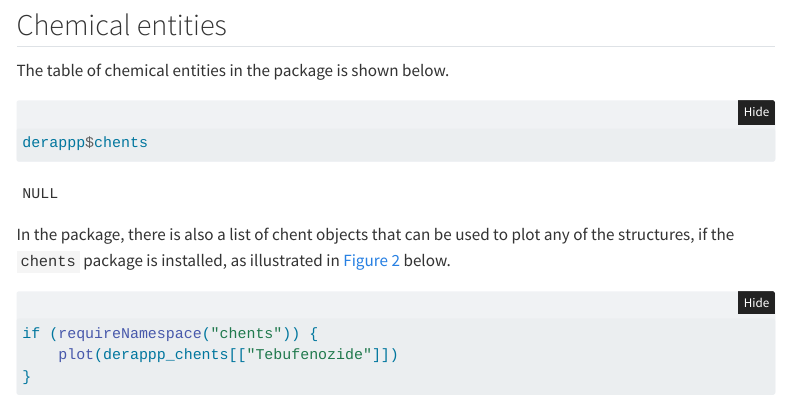
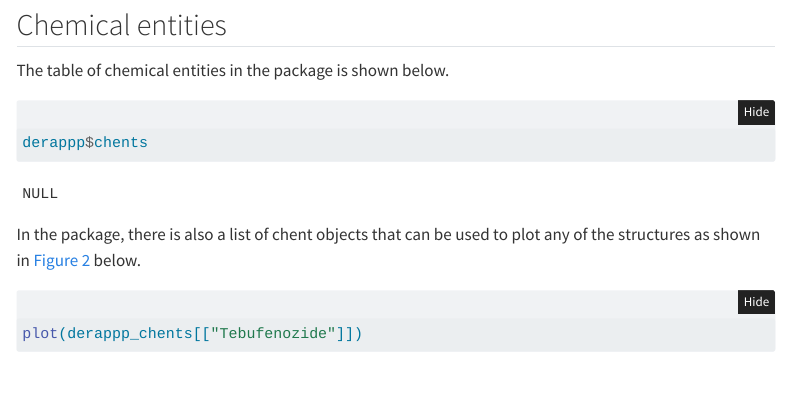
Before and after one commit to agroscope-ch/derappp, a Quarto document (vignettes/derappp.qmd): the page in a window 1100 px wide, from 1980 px down. Rendered offline with R 4.5, knitr and Pandoc in place of Quarto, with nearby package versions; folded parts are opened; some code elsewhere in the file could not run offline; menus at the side of the page are left out.

Commit message:
The 'chents' package is not optional, but listed under 'Imports'

````diff
--- a/vignettes/derappp.qmd
+++ b/vignettes/derappp.qmd
@@ -97,8 +97,8 @@ The table of chemical entities in the package is shown below.
 derappp$chents
 ```
 
-In the package, there is also a list of chent objects that can be used to plot any of the structures,
-if the `chents` package is installed, as illustrated in @fig-tebufenozide below.
+In the package, there is also a list of chent objects that can be used to plot
+any of the structures as shown in @fig-tebufenozide below.
 
 ```{r}
 #| label: fig-tebufenozide
@@ -106,9 +106,7 @@ if the `chents` package is installed, as illustrated in @fig-tebufenozide below.
 #| message: FALSE
 #| fig-alt: >
 #|   Chemical structure diagram of tebufenozide
-if (requireNamespace("chents")) {
-	plot(derappp_chents[["Tebufenozide"]])
-}
+plot(derappp_chents[["Tebufenozide"]])
 ```
 
 ## Sources
````
